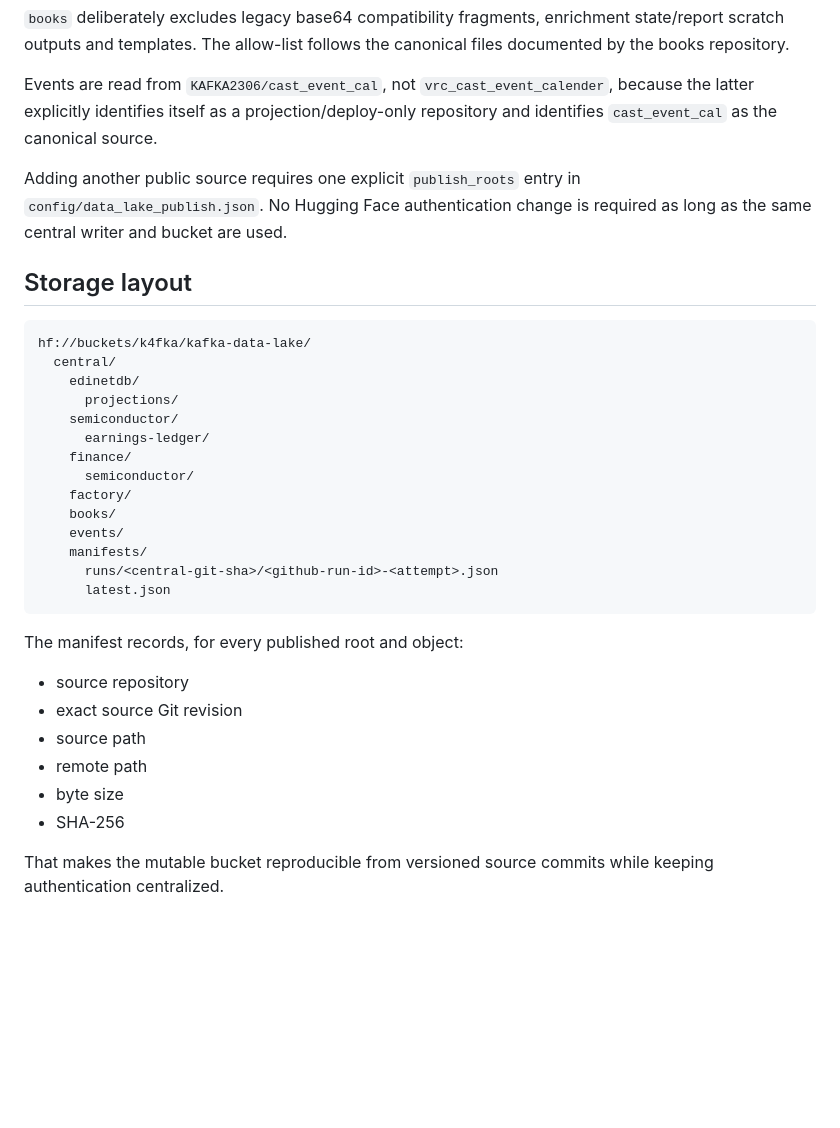
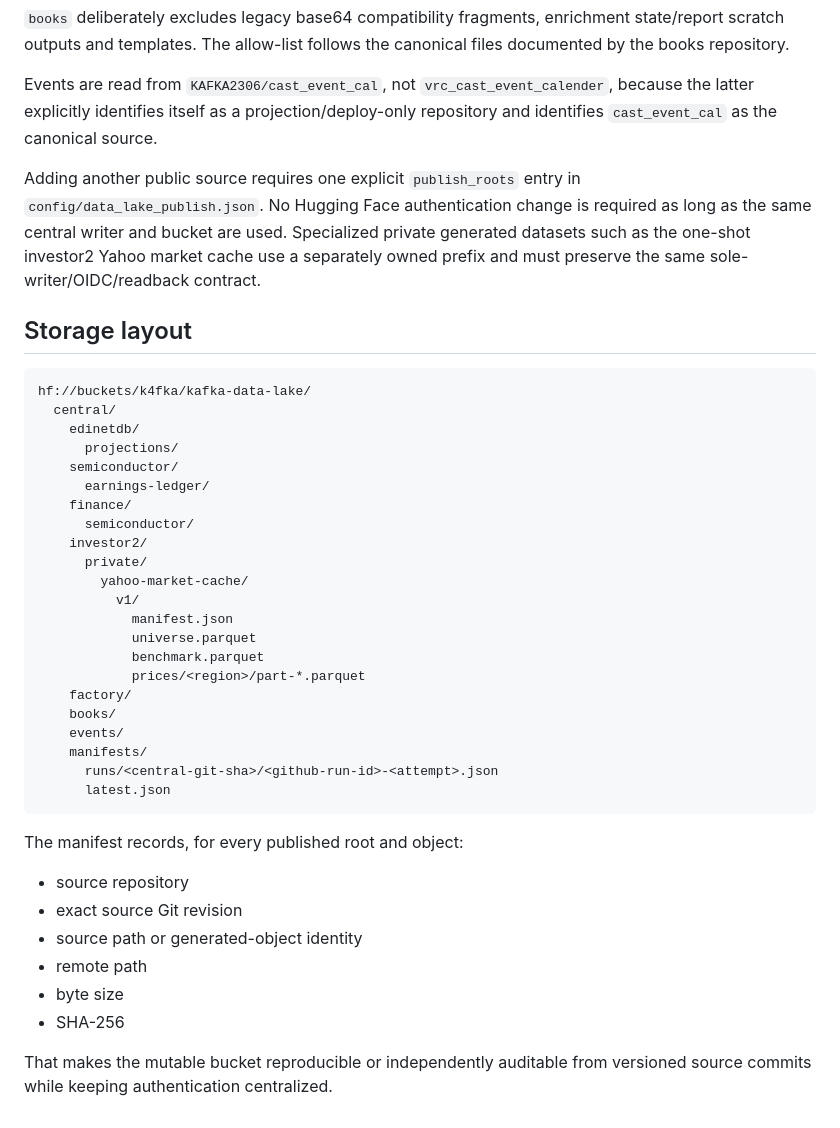
Before and after one commit to KAFKA2306/semiconductor-earnings-model, a Markdown page: docs/central-data-lake.md, the part around one of its changes. Drawn GitHub-style; blank space fills up the shorter version.

```diff
--- a/docs/central-data-lake.md
+++ b/docs/central-data-lake.md
@@ -70,7 +91,7 @@ EDINET DB full/raw API responses remain forbidden by the quota-owner contract. E
 
 Events are read from `KAFKA2306/cast_event_cal`, not `vrc_cast_event_calender`, because the latter explicitly identifies itself as a projection/deploy-only repository and identifies `cast_event_cal` as the canonical source.
 
-Adding another public source requires one explicit `publish_roots` entry in `config/data_lake_publish.json`. No Hugging Face authentication change is required as long as the same central writer and bucket are used.
+Adding another public source requires one explicit `publish_roots` entry in `config/data_lake_publish.json`. No Hugging Face authentication change is required as long as the same central writer and bucket are used. Specialized private generated datasets such as the one-shot investor2 Yahoo market cache use a separately owned prefix and must preserve the same sole-writer/OIDC/readback contract.
 
 ## Storage layout
 
@@ -83,6 +104,14 @@ hf://buckets/k4fka/kafka-data-lake/
       earnings-ledger/
     finance/
       semiconductor/
+    investor2/
+      private/
+        yahoo-market-cache/
+          v1/
+            manifest.json
+            universe.parquet
+            benchmark.parquet
+            prices/<region>/part-*.parquet
     factory/
     books/
     events/
@@ -95,9 +124,9 @@ The manifest records, for every published root and object:
 
 - source repository
 - exact source Git revision
-- source path
+- source path or generated-object identity
 - remote path
 - byte size
 - SHA-256
 
-That makes the mutable bucket reproducible from versioned source commits while keeping authentication centralized.
+That makes the mutable bucket reproducible or independently auditable from versioned source commits while keeping authentication centralized.
```
Also changed, not shown: other parts of docs/central-data-lake.md (+29 -8 lines).
